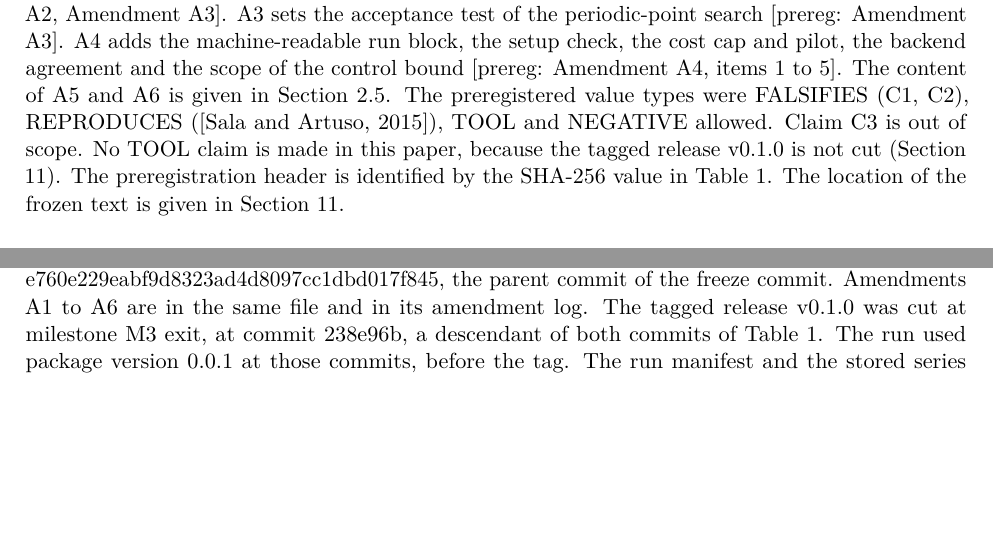
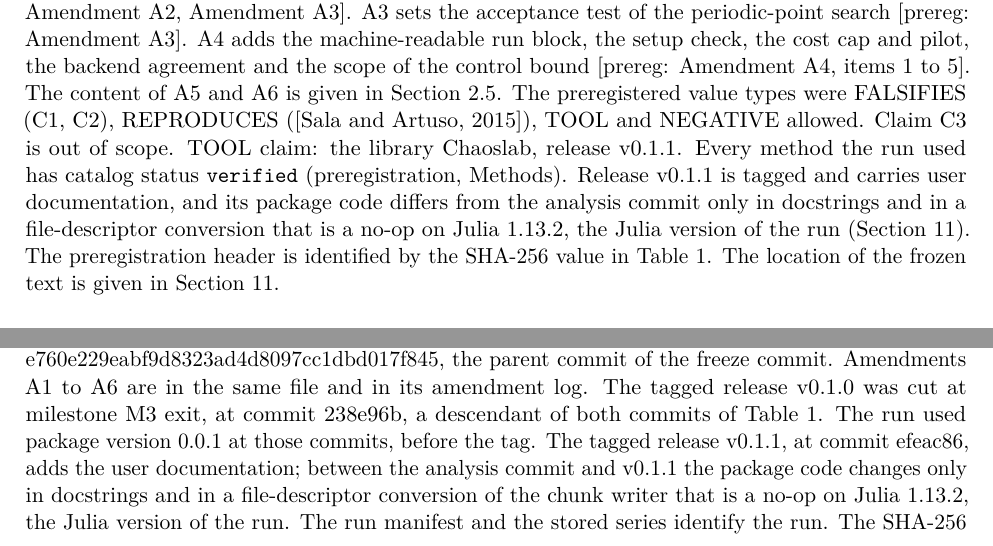
Before and after one commit to georgehadji/Chaos, a LaTeX document (workspaces/paper/stages/04-finalize/output/p1-le-benchmark/main.tex): two parts of pages 2 and 16 of 18, joined at a grey line, cut so that both start at the same text, the shorter picture padded with empty space. Compiled offline with pdfLaTeX.

Commit message:
paper p1-le-benchmark stage 04: TOOL claim for Chaoslab v0.1.1
Abstract, 2.1, Section 11, availability statement and conclusion: the code is
claimed as TOOL at the documented release v0.1.1 (efeac86). Sources: the
preregistration (all methods verified) and the results document (v0.1.1 and
its code difference from the analysis commit). PDF rebuilt (18 pages).

Co-Authored-By: Claude Opus 5.5 <noreply@anthropic.com>

```diff
--- a/workspaces/paper/stages/04-finalize/output/p1-le-benchmark/main.tex
+++ b/workspaces/paper/stages/04-finalize/output/p1-le-benchmark/main.tex
@@ -163,10 +164,14 @@ and the scope of the control bound {[}prereg: Amendment A4, items 1 to
 5{]}. The content of A5 and A6 is given in Section 2.5. The
 preregistered value types were FALSIFIES (C1, C2), REPRODUCES
 (\citep{SalaArtuso2015}), TOOL and NEGATIVE allowed. Claim C3 is out of
-scope. No TOOL claim is made in this paper, because the tagged release
-v0.1.0 is not cut (Section 11). The preregistration header is identified
-by the SHA-256 value in Table 1. The location of the frozen text is
-given in Section 11.
+scope. TOOL claim: the library Chaoslab, release v0.1.1. Every method
+the run used has catalog status \texttt{verified} (preregistration,
+Methods). Release v0.1.1 is tagged and carries user documentation, and
+its package code differs from the analysis commit only in docstrings and
+in a file-descriptor conversion that is a no-op on Julia 1.13.2, the
+Julia version of the run (Section 11). The preregistration header is
+identified by the SHA-256 value in Table 1. The location of the frozen
+text is given in Section 11.
 
 \subsubsection{2.2 Notation and
 definitions}\label{notation-and-definitions}
@@ -1315,10 +1320,14 @@ freeze recorded in its header is
 freeze commit. Amendments A1 to A6 are in the same file and in its
 amendment log. The tagged release v0.1.0 was cut at milestone M3 exit,
 at commit 238e96b, a descendant of both commits of Table 1. The run used
-package version 0.0.1 at those commits, before the tag. The run manifest
-and the stored series identify the run. The SHA-256 values are in Table
-1. The location of the stored series is not stated (limitation 9,
-Section 10).
+package version 0.0.1 at those commits, before the tag. The tagged
+release v0.1.1, at commit efeac86, adds the user documentation; between
+the analysis commit and v0.1.1 the package code changes only in
+docstrings and in a file-descriptor conversion of the chunk writer that
+is a no-op on Julia 1.13.2, the Julia version of the run. The run
+manifest and the stored series identify the run. The SHA-256 values are
+in Table 1. The location of the stored series is not stated (limitation
+9, Section 10).
 
 \subsubsection{Availability statement}\label{availability-statement}
 
```
Also changed, not shown: workspaces/paper/stages/04-finalize/output/p1-le-benchmark/main.md (+5 -5 lines), workspaces/paper/stages/04-finalize/output/p1-le-benchmark/main.pdf, workspaces/paper/stages/04-finalize/output/p1-le-benchmark/main.tex (12 more changed lines).
